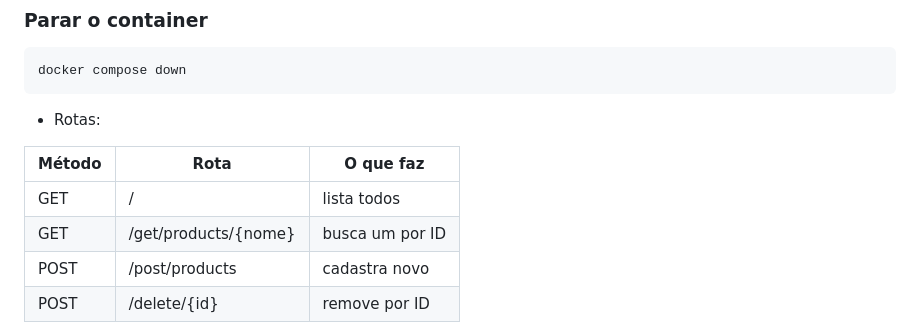
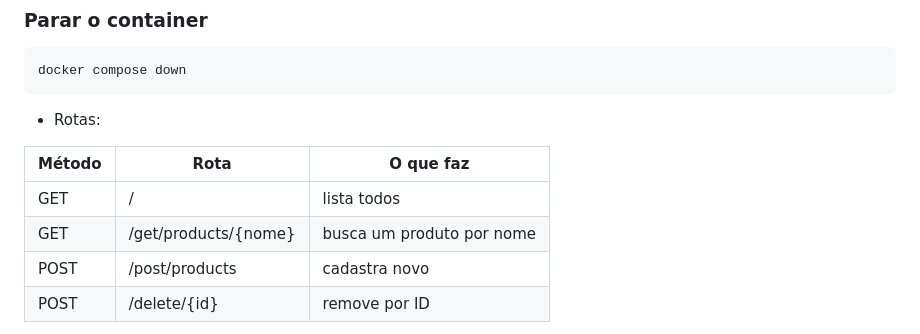
Before and after one commit to Gabrielhanel/sistema-cadastro-produtos, a Markdown page: README.md, the part around the change. GitHub-like rendering.

```diff
--- a/README.md
+++ b/README.md
@@ -74,7 +74,7 @@ docker compose down
 |Método  |Rota            |O que faz      |
 |--------|----------------|---------------|
 |GET   |/     |lista todos    |
-|GET   |/get/products/{nome} |busca um por ID|
+|GET   |/get/products/{nome} |busca um produto por nome|
 |POST  |/post/products     |cadastra novo  |
 |POST |/delete/{id}|remove por ID  |
 
```
